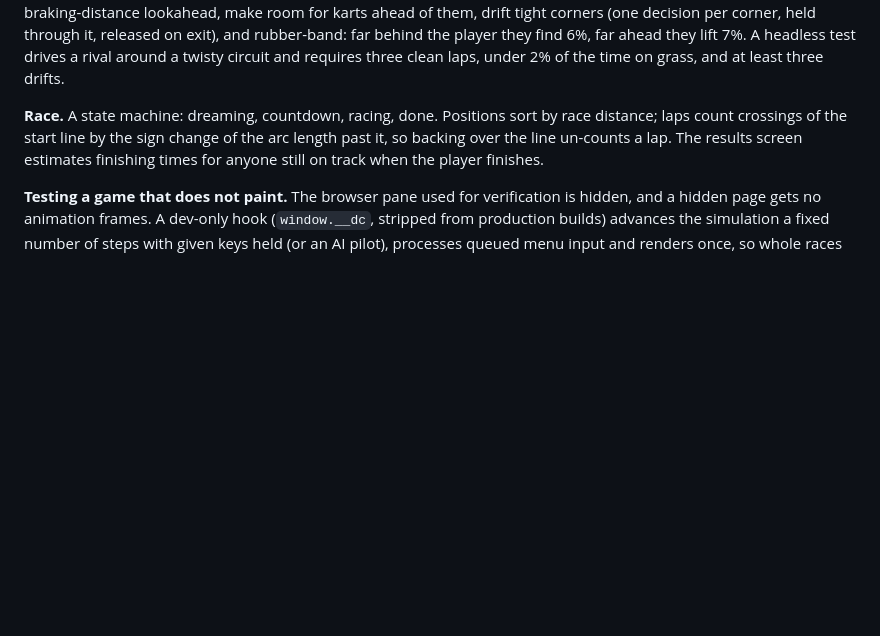
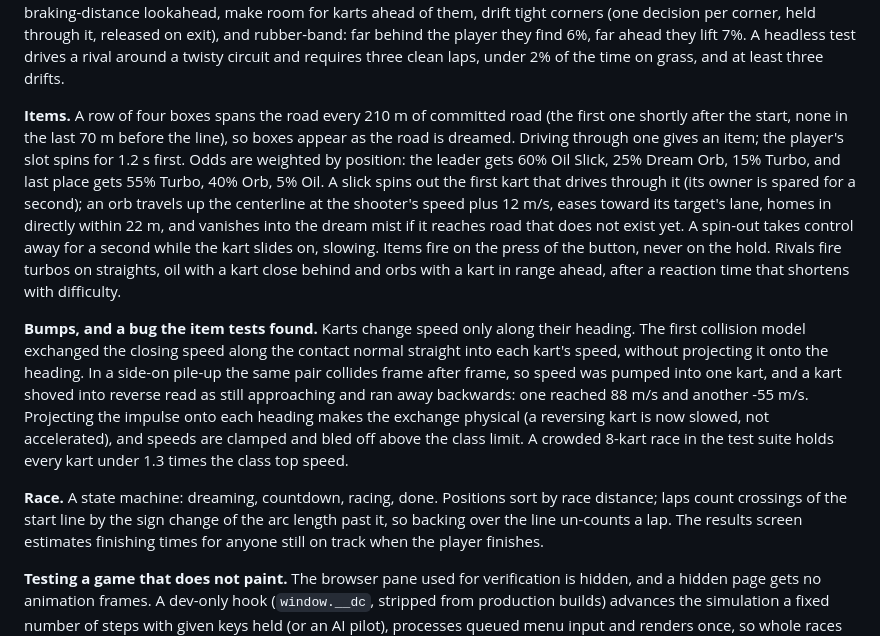
Before and after one commit to nilaypilaydesai/dreamcircuit, a Markdown page: docs/DESIGN.md, the part around the change. GitHub-like rendering; blank space fills up the shorter version.

```diff
--- a/docs/DESIGN.md
+++ b/docs/DESIGN.md
@@ -143,6 +143,27 @@ braking-distance lookahead, make room for karts ahead of them, drift tight corne
 per corner, held through it, released on exit), and rubber-band: far behind the player they find
 6%, far ahead they lift 7%. A headless test drives a rival around a twisty circuit and requires
 three clean laps, under 2% of the time on grass, and at least three drifts.
+
+**Items.** A row of four boxes spans the road every 210 m of committed road (the first one
+shortly after the start, none in the last 70 m before the line), so boxes appear as the road is
+dreamed. Driving through one gives an item; the player's slot spins for 1.2 s first. Odds are
+weighted by position: the leader gets 60% Oil Slick, 25% Dream Orb, 15% Turbo, and last place
+gets 55% Turbo, 40% Orb, 5% Oil. A slick spins out the first kart that drives through it (its
+owner is spared for a second); an orb travels up the centerline at the shooter's speed plus
+12 m/s, eases toward its target's lane, homes in directly within 22 m, and vanishes into the
+dream mist if it reaches road that does not exist yet. A spin-out takes control away for a
+second while the kart slides on, slowing. Items fire on the press of the button, never on the
+hold. Rivals fire turbos on straights, oil with a kart close behind and orbs with a kart in
+range ahead, after a reaction time that shortens with difficulty.
+
+**Bumps, and a bug the item tests found.** Karts change speed only along their heading. The
+first collision model exchanged the closing speed along the contact normal straight into each
+kart's speed, without projecting it onto the heading. In a side-on pile-up the same pair
+collides frame after frame, so speed was pumped into one kart, and a kart shoved into reverse
+read as still approaching and ran away backwards: one reached 88 m/s and another -55 m/s.
+Projecting the impulse onto each heading makes the exchange physical (a reversing kart is now
+slowed, not accelerated), and speeds are clamped and bled off above the class limit. A crowded
+8-kart race in the test suite holds every kart under 1.3 times the class top speed.
 
 **Race.** A state machine: dreaming, countdown, racing, done. Positions sort by race distance;
 laps count crossings of the start line by the sign change of the arc length past it, so backing
```
Also changed, not shown: README.md (+7 -6 lines), docs/assets/game_screens.png, docs/assets/game_worlds.png, 14 other files.
